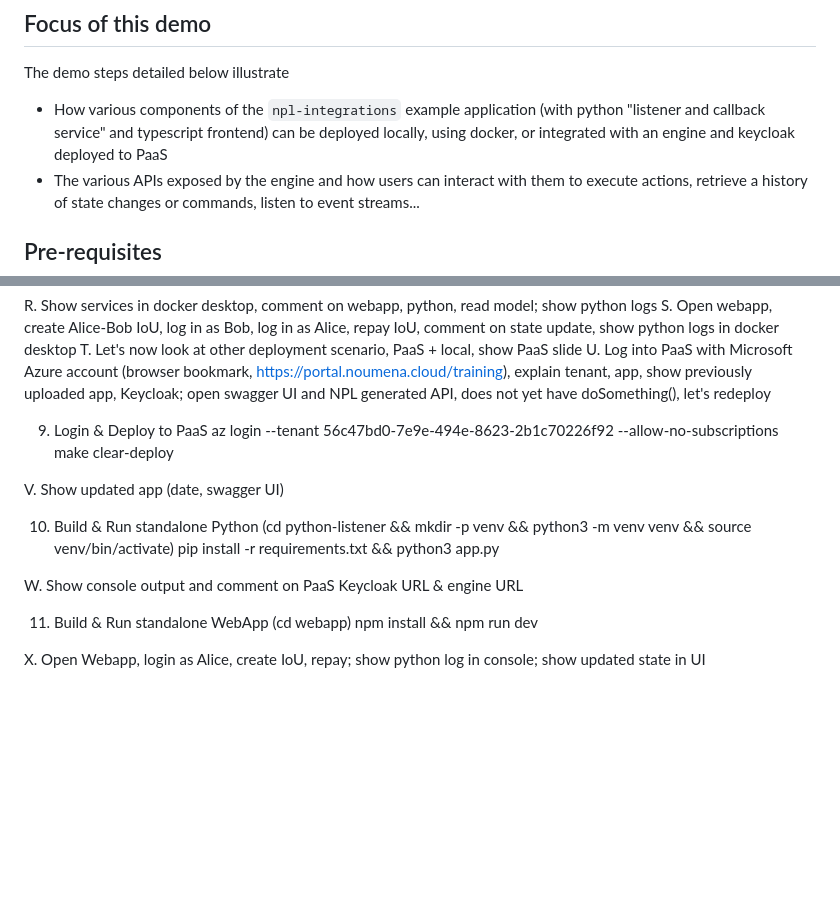
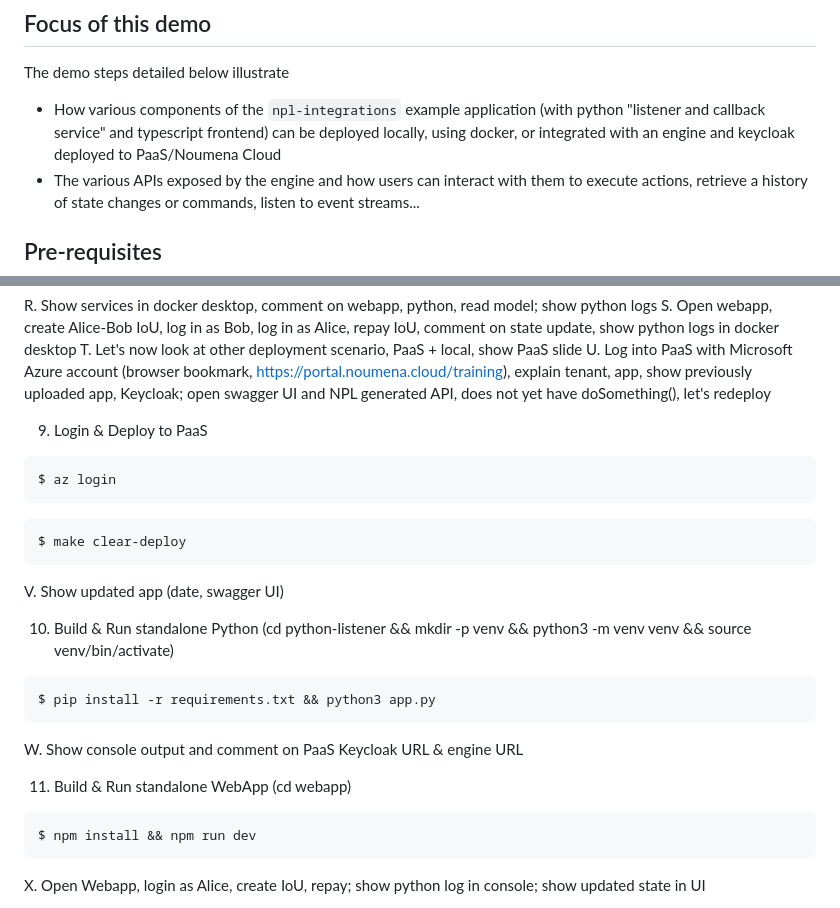
Before and after one commit to NoumenaDigital/npl-integrations, a Markdown page: DEMO.md, 2 parts joined by grey strips. GitHub-like rendering; blank space fills up the shorter version.

Commit message:
Add shell delimiters

````diff
--- a/DEMO.md
+++ b/DEMO.md
@@ -2,7 +2,7 @@
 
 ## Focus of this demo
 The demo steps detailed below illustrate
-- How various components of the `npl-integrations` example application (with python "listener and callback service" and typescript frontend) can be deployed locally, using docker, or integrated with an engine and keycloak deployed to PaaS
+- How various components of the `npl-integrations` example application (with python "listener and callback service" and typescript frontend) can be deployed locally, using docker, or integrated with an engine and keycloak deployed to PaaS/Noumena Cloud
 - The various APIs exposed by the engine and how users can interact with them to execute actions, retrieve a history of state changes or commands, listen to event streams...
 
 ## Pre-requisites
@@ -88,20 +105,29 @@ T. Let's now look at other deployment scenario, PaaS + local, show PaaS slide
 U. Log into PaaS with Microsoft Azure account (browser bookmark, https://portal.noumena.cloud/training), explain tenant, app, show previously uploaded app, Keycloak; open swagger UI and NPL generated API, does not yet have doSomething(), let's redeploy
 
 9. Login & Deploy to PaaS
-   az login --tenant 56c47bd0-7e9e-494e-8623-2b1c70226f92 --allow-no-subscriptions
-   make clear-deploy
+
+```shell
+$ az login
+```
+```shell
+$ make clear-deploy
+```
 
 V. Show updated app (date, swagger UI)
 
 10. Build & Run standalone Python
     (cd python-listener && mkdir -p venv && python3 -m venv venv && source venv/bin/activate)
-    pip install -r requirements.txt && python3 app.py
+```shell
+$ pip install -r requirements.txt && python3 app.py
+```
 
 W. Show console output and comment on PaaS Keycloak URL & engine URL
 
 11. Build & Run standalone WebApp
     (cd webapp)
-    npm install && npm run dev
+```shell
+$ npm install && npm run dev
+```
 
 X. Open Webapp, login as Alice, create IoU, repay; show python log in console; show updated state in UI
 
````
Also changed, not shown: other parts of DEMO.md (+32 -15 lines).
